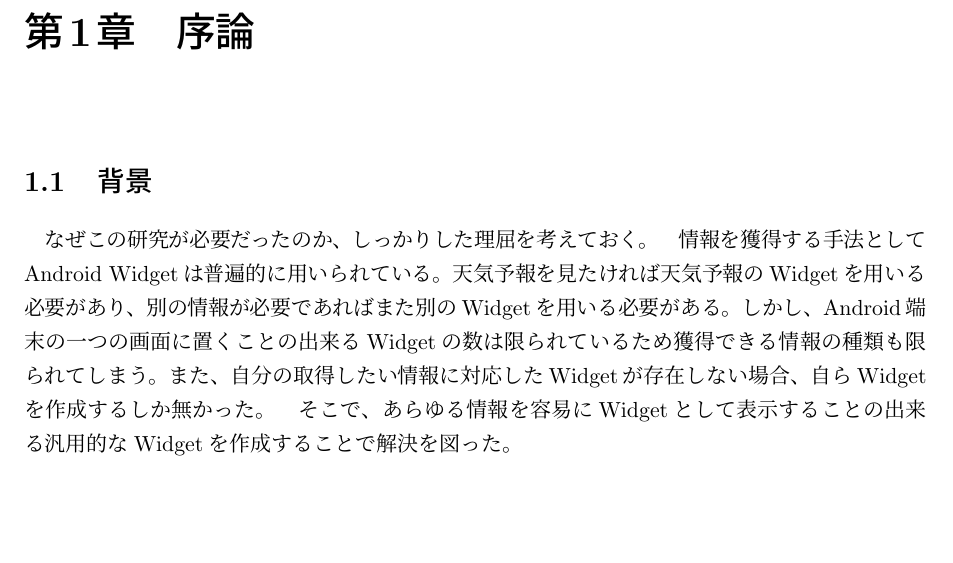
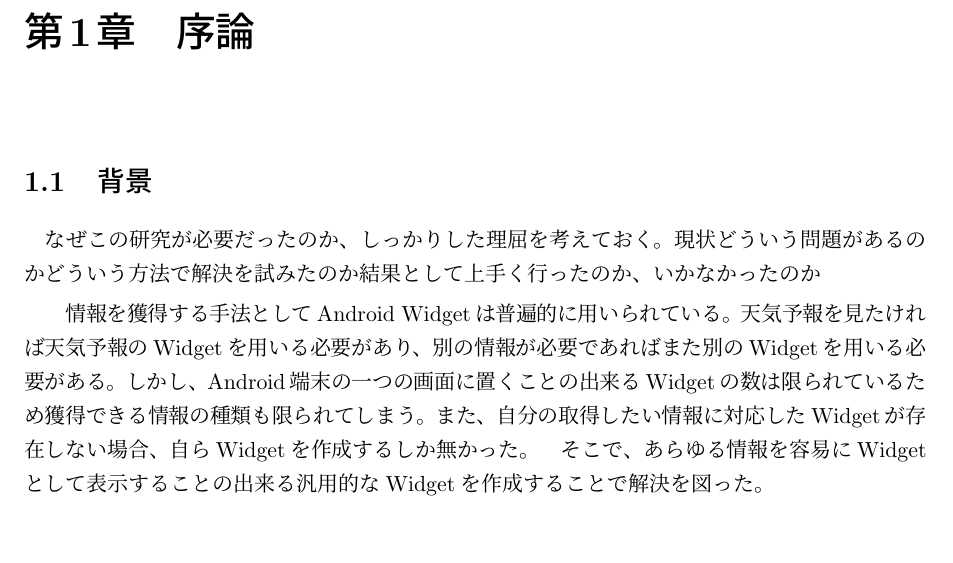
Before and after one commit to enohpdaeh/nakayama-thesis, a LaTeX thesis (main.tex, which reads 01.tex): part of page 6 of 11, cut so that both start at the same text, the shorter picture padded with empty space. Compiled offline with pLaTeX and dvipdfmx.

Commit message:
書くべき内容追加

```diff
--- a/01.tex
+++ b/01.tex
@@ -2,6 +2,10 @@
 \label{chap:introduction}
 \section{背景}
 なぜこの研究が必要だったのか、しっかりした理屈を考えておく。
+現状どういう問題があるのか
+どういう方法で解決を試みたのか
+結果として上手く行ったのか、いかなかったのか
+
 　情報を獲得する手法としてAndroid Widgetは普遍的に用いられている。
 天気予報を見たければ天気予報のWidgetを用いる必要があり、別の情報が必要であればまた別のWidgetを用いる必要がある。
 しかし、Android端末の一つの画面に置くことの出来るWidgetの数は限られているため獲得できる情報の種類も限られてしまう。
```
